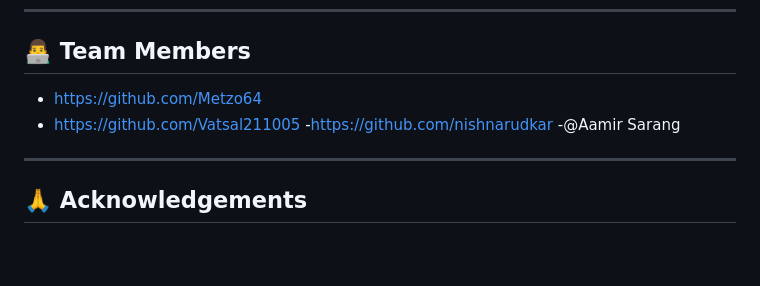
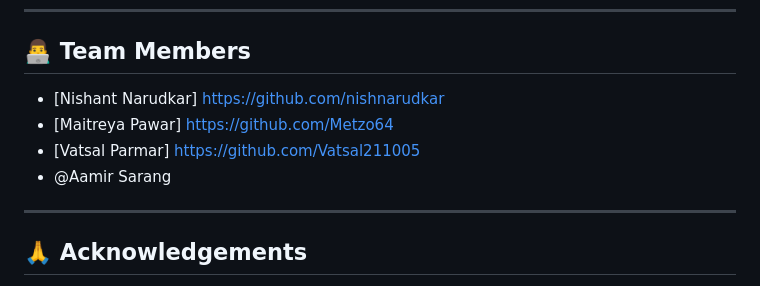
Before and after one commit to nishnarudkar/Solar-Radiation-Prediction-using-Saudi-Arabia-Dataset, a Markdown page: README.md, the part around the change. Drawn GitHub-style; blank space fills up the shorter version.

```diff
--- a/README.md
+++ b/README.md
@@ -154,11 +154,10 @@ Open your browser and navigate to [http://localhost:5000](http://localhost:5000)
 ---
 
 ## 👨‍💻 Team Members
-
-- https://github.com/Metzo64
-- https://github.com/Vatsal211005
--https://github.com/nishnarudkar
--@Aamir Sarang
+- [Nishant Narudkar] https://github.com/nishnarudkar
+- [Maitreya Pawar] https://github.com/Metzo64
+- [Vatsal Parmar] https://github.com/Vatsal211005
+- @Aamir Sarang
 ---
 
 ## 🙏 Acknowledgements
```
